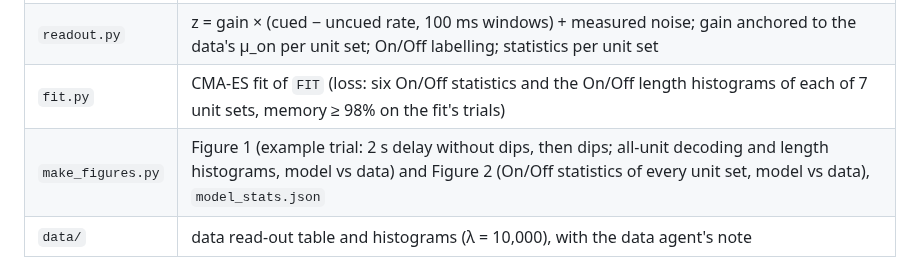
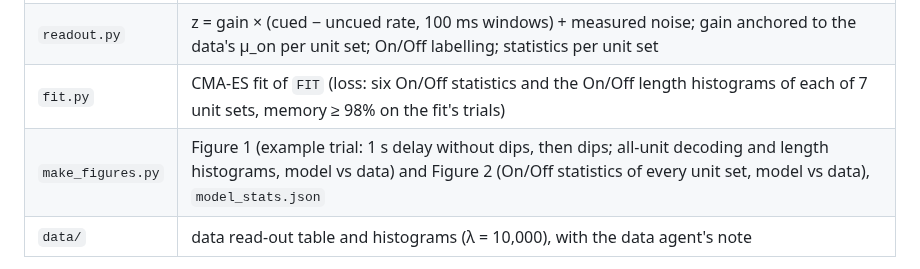
Before and after one commit to jmourabarbosa/gamma_bursts-, a Markdown page: paper_model/README.md, the part around the change. Drawn GitHub-style.

Commit message:
Figure 1: 1 s of delay before the dips; simpler example-trial criteria
Co-Authored-By: Claude Opus 5.5 <noreply@anthropic.com>
Claude-Session: https://claude.ai/code/session_01DWA8oLxpZgubPZ4A6kb3Lh

```diff
--- a/paper_model/README.md
+++ b/paper_model/README.md
@@ -10,7 +10,7 @@ when the input returns, and the pool with more residual NMDA wins. The model is
 | `model.py` | equations, fixed parameters (`FIXED`), best fit (`FIT`), fit bounds, simulation, memory check |
 | `readout.py` | z = gain × (cued − uncued rate, 100 ms windows) + measured noise; gain anchored to the data's μ_on per unit set; On/Off labelling; statistics per unit set |
 | `fit.py` | CMA-ES fit of `FIT` (loss: six On/Off statistics and the On/Off length histograms of each of 7 unit sets, memory ≥ 98% on the fit's trials) |
-| `make_figures.py` | Figure 1 (example trial: 2 s delay without dips, then dips; all-unit decoding and length histograms, model vs data) and Figure 2 (On/Off statistics of every unit set, model vs data), `model_stats.json` |
+| `make_figures.py` | Figure 1 (example trial: 1 s delay without dips, then dips; all-unit decoding and length histograms, model vs data) and Figure 2 (On/Off statistics of every unit set, model vs data), `model_stats.json` |
 | `data/` | data read-out table and histograms (λ = 10,000), with the data agent's note |
 
 Fitted (to the On/Off statistics and length histograms of all 7 unit sets): τ_N 132 ms, w_s 1.61, dips 10.2/s,
```
Also changed, not shown: figures/paper_model/fig1_trial_histograms.png, 2 other files.
